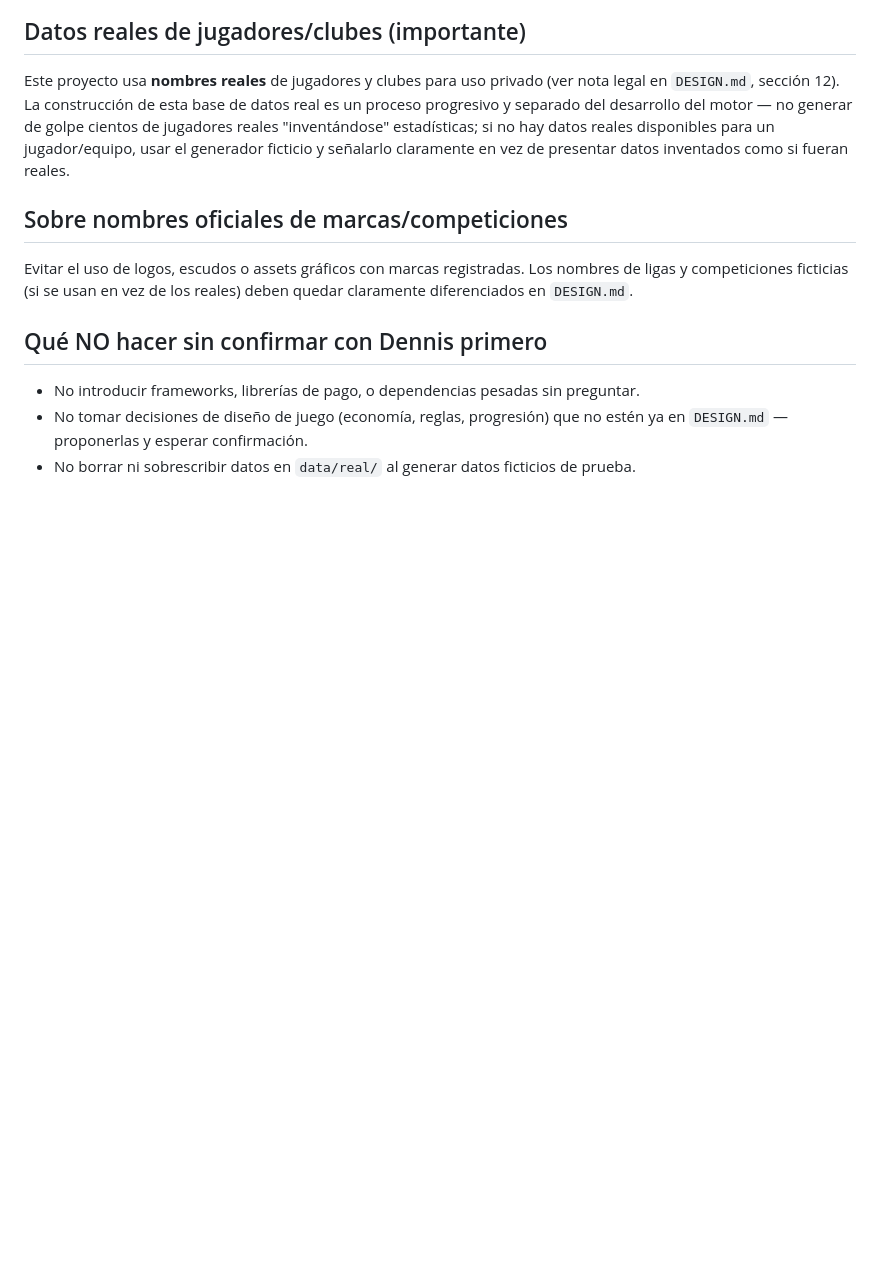
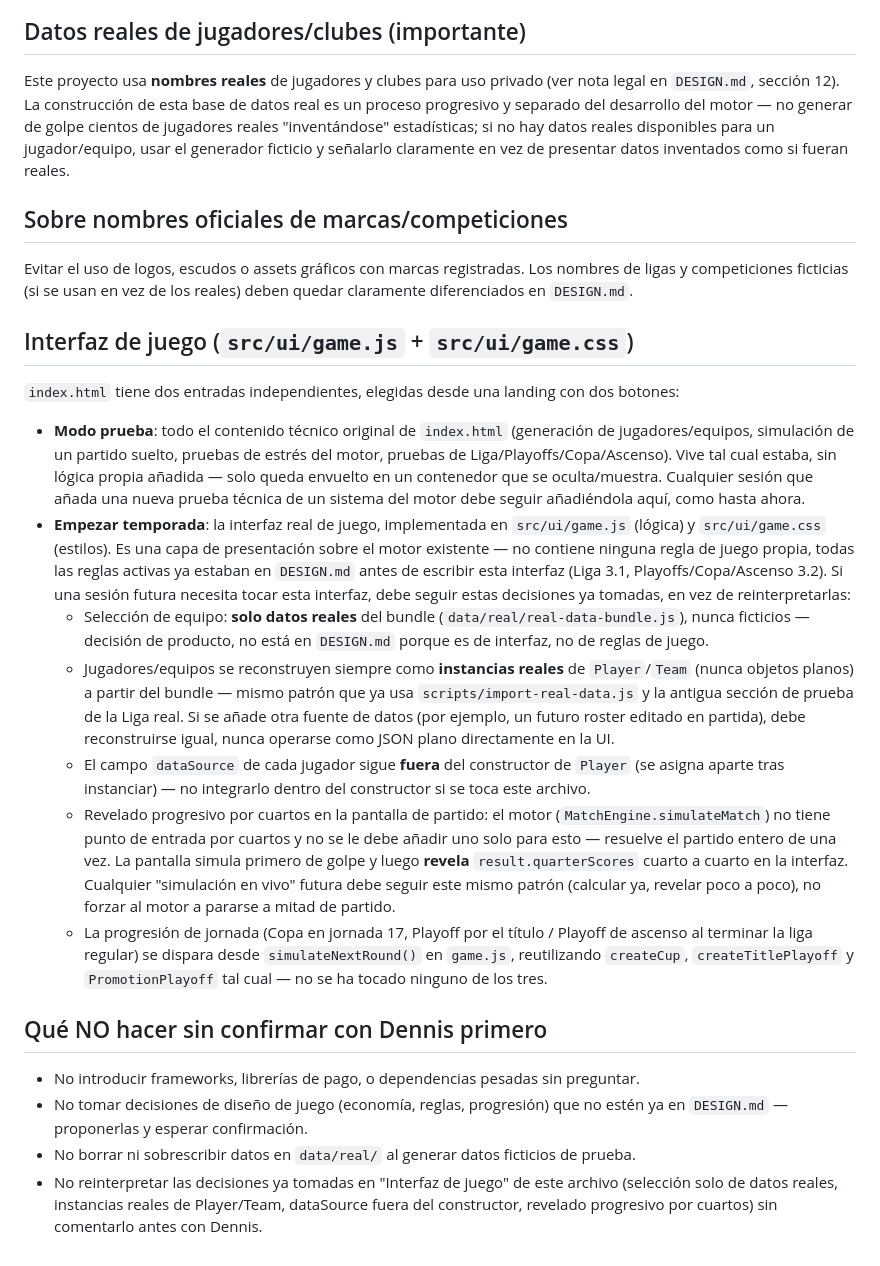
Before and after one commit to bateman37/basket-manager, a Markdown page: CLAUDE.md, the part around the change. Drawn GitHub-style; blank space fills up the shorter version.

Commit message:
Documentar en CLAUDE.md las decisiones técnicas de la interfaz de juego
Añade la sección "Interfaz de juego" con las convenciones ya aplicadas en
src/ui/game.js: selección solo de datos reales, instancias reales de
Player/Team, dataSource fuera del constructor, y revelado progresivo por
cuartos en la pantalla de partido.

Co-Authored-By: Claude Sonnet 5 <noreply@anthropic.com>
Claude-Session: https://claude.ai/code/session_01CfCmNoEuCWzb3pQgcbCAPg

```diff
--- a/CLAUDE.md
+++ b/CLAUDE.md
@@ -72,6 +72,52 @@ Evitar el uso de logos, escudos o assets gráficos con marcas registradas.
 Los nombres de ligas y competiciones ficticias (si se usan en vez de los
 reales) deben quedar claramente diferenciados en `DESIGN.md`.
 
+## Interfaz de juego (`src/ui/game.js` + `src/ui/game.css`)
+
+`index.html` tiene dos entradas independientes, elegidas desde una landing
+con dos botones:
+
+- **Modo prueba**: todo el contenido técnico original de `index.html`
+  (generación de jugadores/equipos, simulación de un partido suelto,
+  pruebas de estrés del motor, pruebas de Liga/Playoffs/Copa/Ascenso). Vive
+  tal cual estaba, sin lógica propia añadida — solo queda envuelto en un
+  contenedor que se oculta/muestra. Cualquier sesión que añada una nueva
+  prueba técnica de un sistema del motor debe seguir añadiéndola aquí,
+  como hasta ahora.
+- **Empezar temporada**: la interfaz real de juego, implementada en
+  `src/ui/game.js` (lógica) y `src/ui/game.css` (estilos). Es una capa de
+  presentación sobre el motor existente — no contiene ninguna regla de
+  juego propia, todas las reglas activas ya estaban en `DESIGN.md` antes
+  de escribir esta interfaz (Liga 3.1, Playoffs/Copa/Ascenso 3.2). Si una
+  sesión futura necesita tocar esta interfaz, debe seguir estas
+  decisiones ya tomadas, en vez de reinterpretarlas:
+  - Selección de equipo: **solo datos reales** del bundle
+    (`data/real/real-data-bundle.js`), nunca ficticios — decisión de
+    producto, no está en `DESIGN.md` porque es de interfaz, no de reglas
+    de juego.
+  - Jugadores/equipos se reconstruyen siempre como **instancias reales**
+    de `Player`/`Team` (nunca objetos planos) a partir del bundle — mismo
+    patrón que ya usa `scripts/import-real-data.js` y la antigua sección
+    de prueba de la Liga real. Si se añade otra fuente de datos (por
+    ejemplo, un futuro roster editado en partida), debe reconstruirse
+    igual, nunca operarse como JSON plano directamente en la UI.
+  - El campo `dataSource` de cada jugador sigue **fuera** del constructor
+    de `Player` (se asigna aparte tras instanciar) — no integrarlo dentro
+    del constructor si se toca este archivo.
+  - Revelado progresivo por cuartos en la pantalla de partido: el motor
+    (`MatchEngine.simulateMatch`) no tiene punto de entrada por cuartos y
+    no se le debe añadir uno solo para esto — resuelve el partido entero
+    de una vez. La pantalla simula primero de golpe y luego **revela**
+    `result.quarterScores` cuarto a cuarto en la interfaz. Cualquier
+    "simulación en vivo" futura debe seguir este mismo patrón (calcular
+    ya, revelar poco a poco), no forzar al motor a pararse a mitad de
+    partido.
+  - La progresión de jornada (Copa en jornada 17, Playoff por el título /
+    Playoff de ascenso al terminar la liga regular) se dispara desde
+    `simulateNextRound()` en `game.js`, reutilizando `createCup`,
+    `createTitlePlayoff` y `PromotionPlayoff` tal cual — no se ha tocado
+    ninguno de los tres.
+
 ## Qué NO hacer sin confirmar con Dennis primero
 
 - No introducir frameworks, librerías de pago, o dependencias pesadas sin
@@ -80,3 +126,7 @@ reales) deben quedar claramente diferenciados en `DESIGN.md`.
   que no estén ya en `DESIGN.md` — proponerlas y esperar confirmación.
 - No borrar ni sobrescribir datos en `data/real/` al generar datos
   ficticios de prueba.
+- No reinterpretar las decisiones ya tomadas en "Interfaz de juego" de
+  este archivo (selección solo de datos reales, instancias reales de
+  Player/Team, dataSource fuera del constructor, revelado progresivo por
+  cuartos) sin comentarlo antes con Dennis.
```
